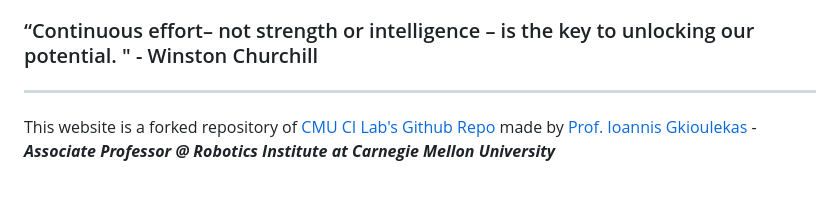
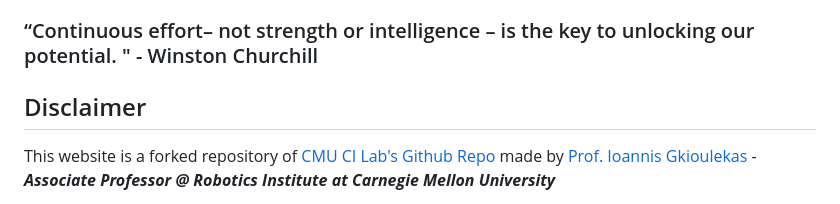
Before and after one commit to HarshKhilawala/HarshKhilawala.github.io, a Markdown page: README.md, the part around the change. Drawn GitHub-style.

Commit message:
add disclaimer

```diff
--- a/README.md
+++ b/README.md
@@ -21,7 +21,7 @@ Research Projects: [PyNN](https://neuralensemble.org/PyNN/) <img width="15" heig
 
 ### “Continuous effort– not strength or intelligence – is the key to unlocking our potential. " - Winston Churchill
 
-----------------------------------------------------------------------------------------------------------------------
+## Disclaimer
 
 This website is a forked repository of [CMU CI Lab's Github Repo](https://github.com/cmu-ci-lab/website_templates) made by [Prof. Ioannis Gkioulekas](https://www.cs.cmu.edu/~igkioule/) - ***Associate Professor @ Robotics Institute at Carnegie Mellon University***
 
```
